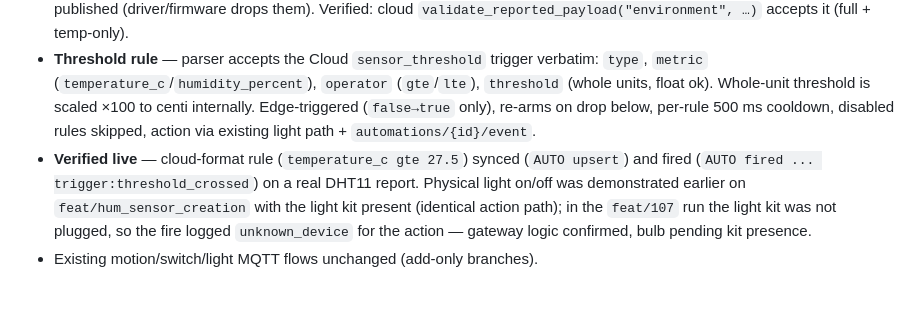
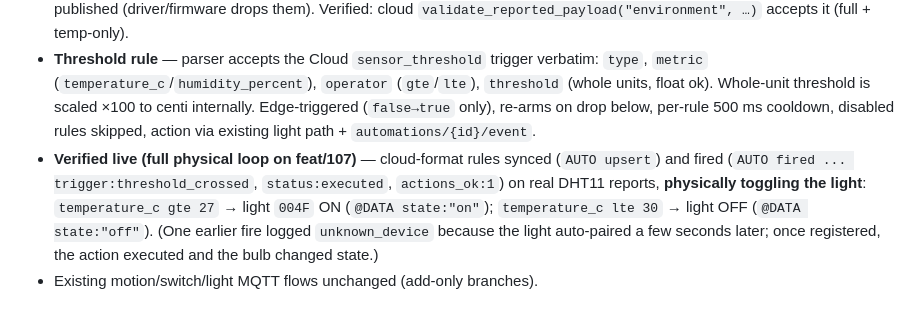
Before and after one commit to ducanh186/zigbee-ble-orchestration-platform, a Markdown page: docs/handoffs/gateway-environment-sensor-contract.md, the part around the change. GitHub-like rendering.

Commit message:
docs: confirm full physical light loop on feat/107 (env threshold rule -> light on/off)

```diff
--- a/docs/handoffs/gateway-environment-sensor-contract.md
+++ b/docs/handoffs/gateway-environment-sensor-contract.md
@@ -192,5 +192,5 @@ Implemented and verified against this contract:
 - **Classification** — `device_discovery.c` classifies server cluster `0x0402`/`0x0405` as `device_type=environment`; registry published to `devices/environment/{eui}/registry` (durable EUI64 device_id).
 - **Reported telemetry** — `devices/environment/{eui}/reported` (retained), inner payload `{device_id, device_type:"environment", eui64, nwk_addr, state:{temperature_c, humidity_percent, sensor:"dht11", reachable}}`. Centi→decimal conversion done; a metric absent in a partial report is emitted as JSON `null` (never invented as 0); temp-only/humidity-only reports preserve the other value via the Cloud-side merge. Sentinel `0x8000`/`0xFFFF` are not published (driver/firmware drops them). Verified: cloud `validate_reported_payload("environment", …)` accepts it (full + temp-only).
 - **Threshold rule** — parser accepts the Cloud `sensor_threshold` trigger verbatim: `type`, `metric` (`temperature_c`/`humidity_percent`), `operator` (`gte`/`lte`), `threshold` (whole units, float ok). Whole-unit threshold is scaled ×100 to centi internally. Edge-triggered (`false→true` only), re-arms on drop below, per-rule 500 ms cooldown, disabled rules skipped, action via existing light path + `automations/{id}/event`.
-- **Verified live** — cloud-format rule (`temperature_c gte 27.5`) synced (`AUTO upsert`) and fired (`AUTO fired ... trigger:threshold_crossed`) on a real DHT11 report. Physical light on/off was demonstrated earlier on `feat/hum_sensor_creation` with the light kit present (identical action path); in the `feat/107` run the light kit was not plugged, so the fire logged `unknown_device` for the action — gateway logic confirmed, bulb pending kit presence.
+- **Verified live (full physical loop on feat/107)** — cloud-format rules synced (`AUTO upsert`) and fired (`AUTO fired ... trigger:threshold_crossed`, `status:executed`, `actions_ok:1`) on real DHT11 reports, **physically toggling the light**: `temperature_c gte 27` → light `004F` ON (`@DATA state:"on"`); `temperature_c lte 30` → light OFF (`@DATA state:"off"`). (One earlier fire logged `unknown_device` because the light auto-paired a few seconds later; once registered, the action executed and the bulb changed state.)
 - Existing motion/switch/light MQTT flows unchanged (add-only branches).
```
